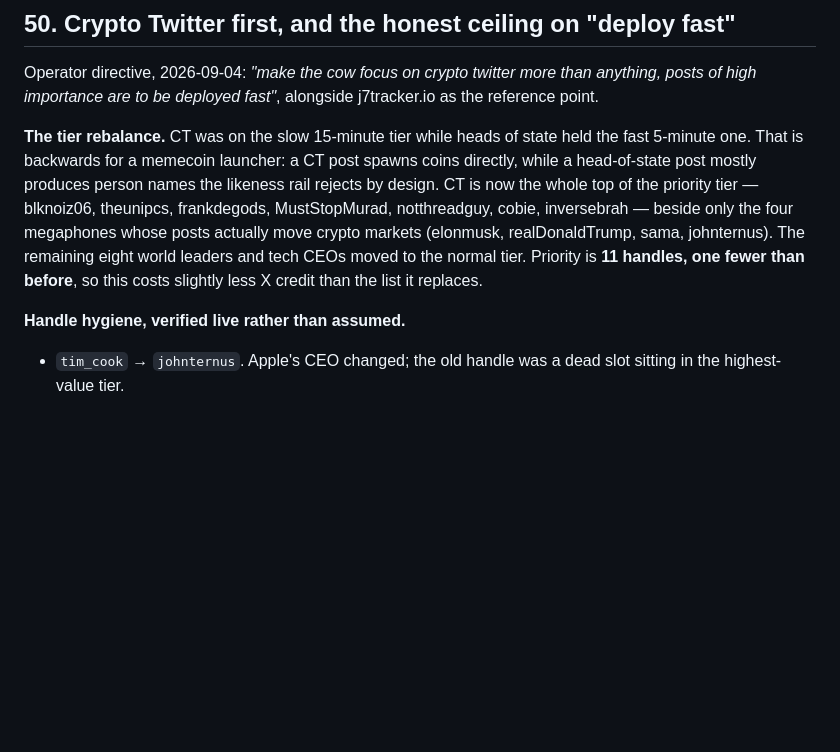
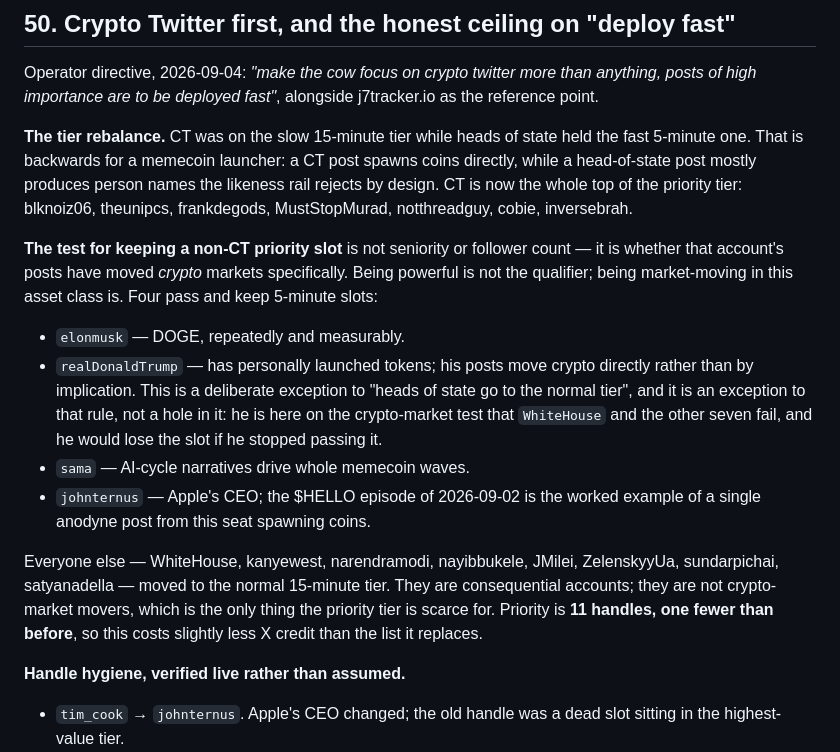
Before and after one commit to emberet/cashcow.exe, a Markdown page: docs/DECISIONS.md, the part around the change. Rendered like a GitHub page; blank space fills up the shorter version.

Commit message:
DECISIONS #50: state the test for a non-CT priority slot
Review flagged that the entry moved heads of state to the normal tier while
keeping realDonaldTrump on priority, without saying why. The criterion was
implicit and is now explicit: a non-CT handle keeps a 5-minute slot only if
its posts have moved CRYPTO markets specifically -- not seniority, not
follower count. Each of the four is named against that test, and Trump is
recorded as a deliberate exception ON the test rather than an inconsistency
in the rule.

Documentation only; no config change.

Co-Authored-By: Claude Opus 5 <noreply@anthropic.com>

```diff
--- a/docs/DECISIONS.md
+++ b/docs/DECISIONS.md
@@ -1839,11 +1839,29 @@ j7tracker.io as the reference point.
 state held the fast 5-minute one. That is backwards for a memecoin launcher:
 a CT post spawns coins directly, while a head-of-state post mostly produces
 person names the likeness rail rejects by design. CT is now the whole top of
-the priority tier — blknoiz06, theunipcs, frankdegods, MustStopMurad,
-notthreadguy, cobie, inversebrah — beside only the four megaphones whose
-posts actually move crypto markets (elonmusk, realDonaldTrump, sama,
-johnternus). The remaining eight world leaders and tech CEOs moved to the
-normal tier. Priority is **11 handles, one fewer than before**, so this costs
+the priority tier: blknoiz06, theunipcs, frankdegods, MustStopMurad,
+notthreadguy, cobie, inversebrah.
+
+**The test for keeping a non-CT priority slot** is not seniority or follower
+count — it is whether that account's posts have moved *crypto* markets
+specifically. Being powerful is not the qualifier; being market-moving in
+this asset class is. Four pass and keep 5-minute slots:
+
+- `elonmusk` — DOGE, repeatedly and measurably.
+- `realDonaldTrump` — has personally launched tokens; his posts move crypto
+  directly rather than by implication. This is a deliberate exception to
+  "heads of state go to the normal tier", and it is an exception to that
+  rule, not a hole in it: he is here on the crypto-market test that
+  `WhiteHouse` and the other seven fail, and he would lose the slot if he
+  stopped passing it.
+- `sama` — AI-cycle narratives drive whole memecoin waves.
+- `johnternus` — Apple's CEO; the $HELLO episode of 2026-09-02 is the worked
+  example of a single anodyne post from this seat spawning coins.
+
+Everyone else — WhiteHouse, kanyewest, narendramodi, nayibbukele, JMilei,
+ZelenskyyUa, sundarpichai, satyanadella — moved to the normal 15-minute
+tier. They are consequential accounts; they are not crypto-market movers,
+which is the only thing the priority tier is scarce for. Priority is **11 handles, one fewer than before**, so this costs
 slightly less X credit than the list it replaces.
 
 **Handle hygiene, verified live rather than assumed.**
```
